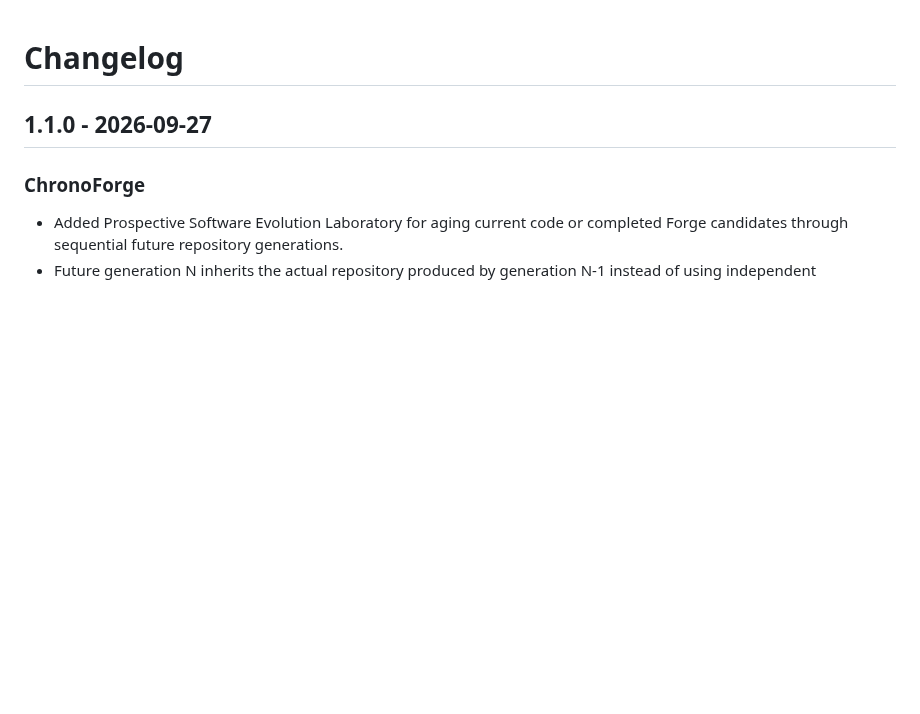
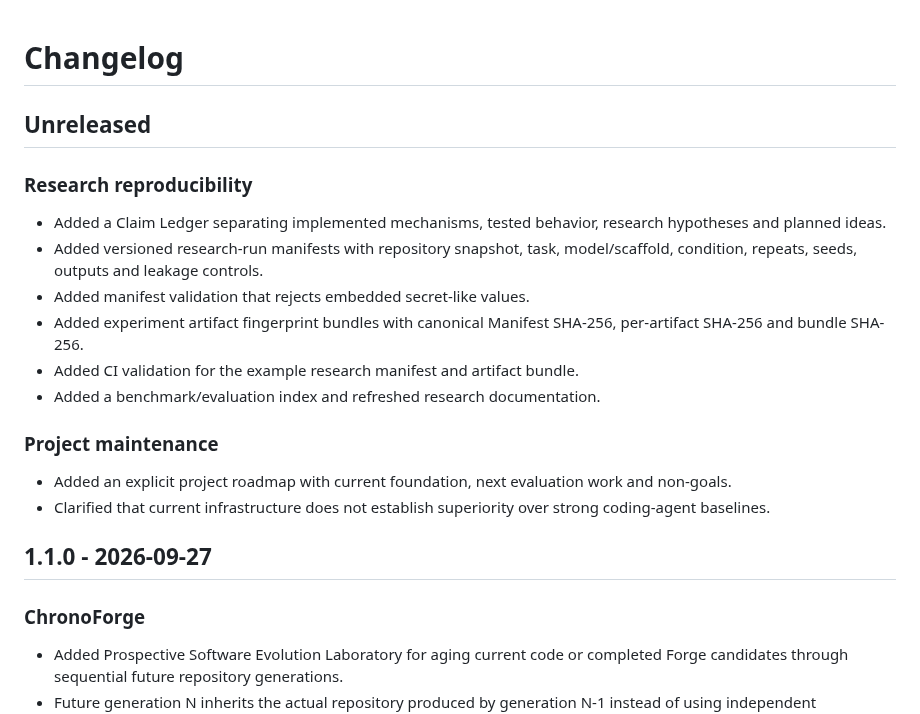
Before and after one commit to LLR6/LR-agent, a Markdown page: CHANGELOG.md, the part around the change. Rendered like a GitHub page; blank space fills up the shorter version.

Commit message:
docs: record unreleased research reproducibility work

```diff
--- a/CHANGELOG.md
+++ b/CHANGELOG.md
@@ -1,4 +1,21 @@
 # Changelog
+
+## Unreleased
+
+### Research reproducibility
+
+- Added a Claim Ledger separating implemented mechanisms, tested behavior, research hypotheses and planned ideas.
+- Added versioned research-run manifests with repository snapshot, task, model/scaffold, condition, repeats, seeds, outputs and leakage controls.
+- Added manifest validation that rejects embedded secret-like values.
+- Added experiment artifact fingerprint bundles with canonical Manifest SHA-256, per-artifact SHA-256 and bundle SHA-256.
+- Added CI validation for the example research manifest and artifact bundle.
+- Added a benchmark/evaluation index and refreshed research documentation.
+
+### Project maintenance
+
+- Added an explicit project roadmap with current foundation, next evaluation work and non-goals.
+- Clarified that current infrastructure does not establish superiority over strong coding-agent baselines.
+
 
 ## 1.1.0 - 2026-09-27
 
```
